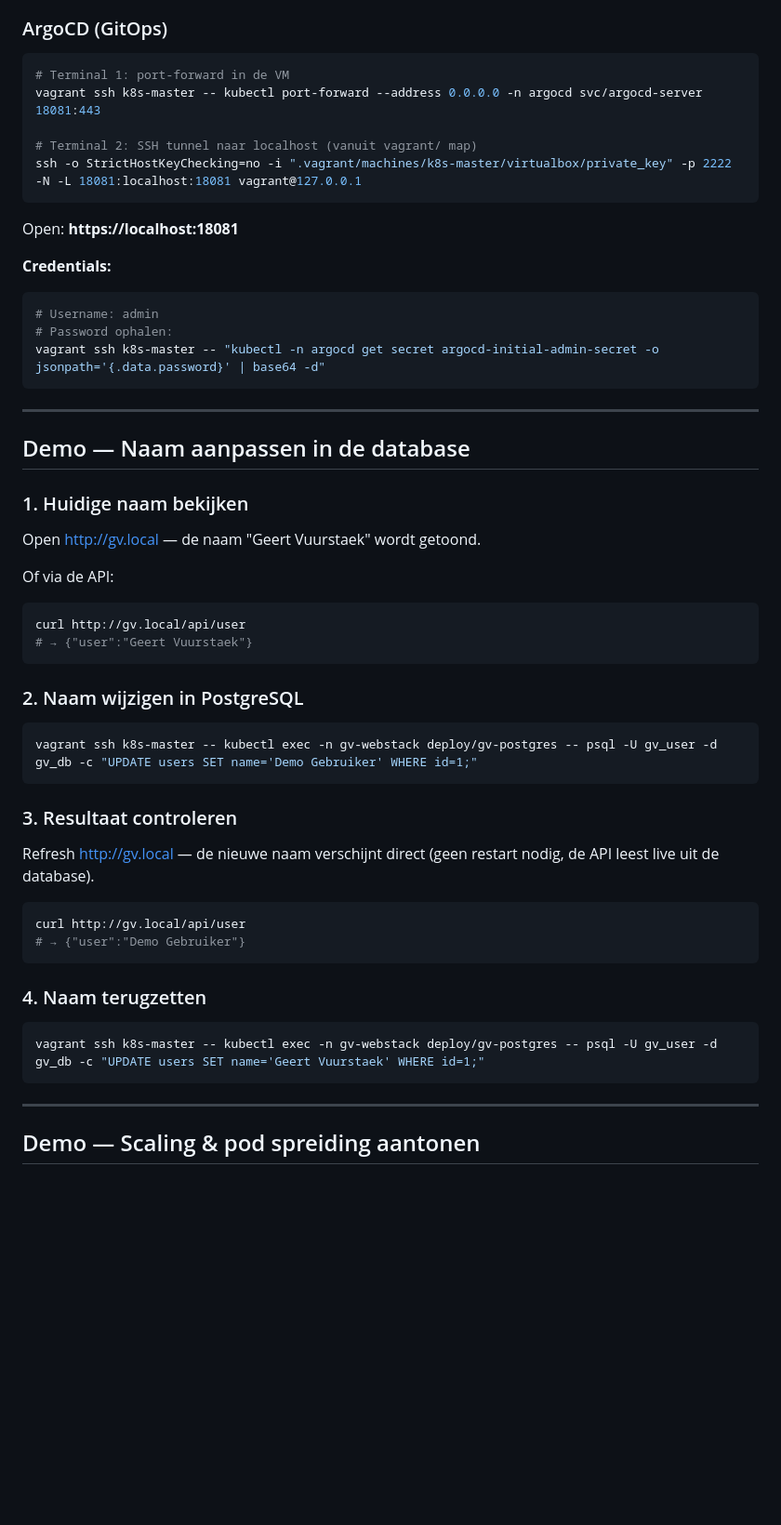
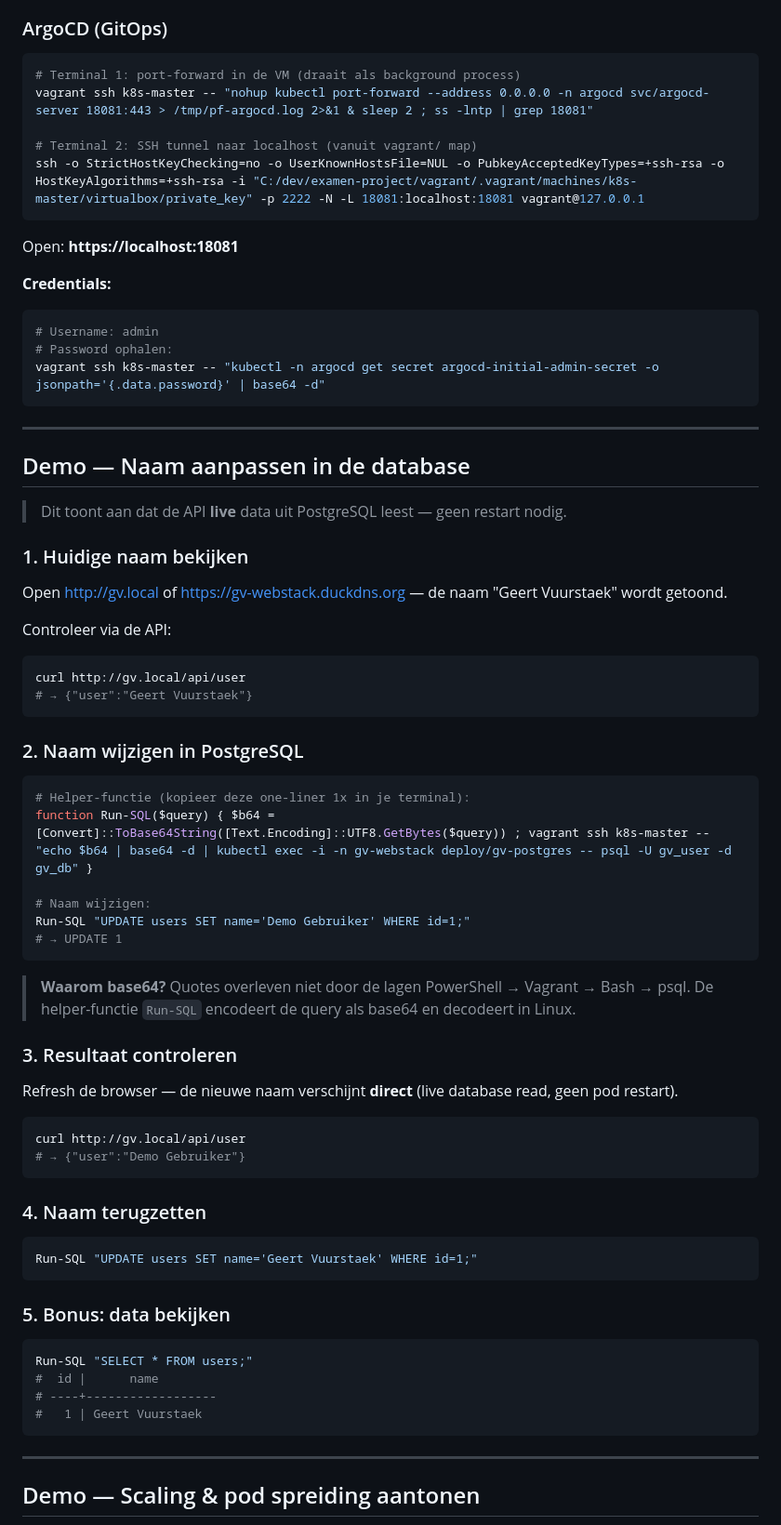
Before and after one commit to Geert-Vuurstaek/linuxweb, a Markdown page: README.md, the part around one of its changes. Shown at 93% size. Rendered like a GitHub page; blank space fills up the shorter version.

````diff
--- a/README.md
+++ b/README.md
@@ -152,11 +152,11 @@ Het "GV Kubernetes Cluster" dashboard opent automatisch met:
 
 ### ArgoCD (GitOps)
 ```powershell
-# Terminal 1: port-forward in de VM
-vagrant ssh k8s-master -- kubectl port-forward --address 0.0.0.0 -n argocd svc/argocd-server 18081:443
+# Terminal 1: port-forward in de VM (draait als background process)
+vagrant ssh k8s-master -- "nohup kubectl port-forward --address 0.0.0.0 -n argocd svc/argocd-server 18081:443 > /tmp/pf-argocd.log 2>&1 & sleep 2 ; ss -lntp | grep 18081"
 
 # Terminal 2: SSH tunnel naar localhost (vanuit vagrant/ map)
-ssh -o StrictHostKeyChecking=no -i ".vagrant/machines/k8s-master/virtualbox/private_key" -p 2222 -N -L 18081:localhost:18081 vagrant@127.0.0.1
+ssh -o StrictHostKeyChecking=no -o UserKnownHostsFile=NUL -o PubkeyAcceptedKeyTypes=+ssh-rsa -o HostKeyAlgorithms=+ssh-rsa -i "C:/dev/examen-project/vagrant/.vagrant/machines/k8s-master/virtualbox/private_key" -p 2222 -N -L 18081:localhost:18081 vagrant@127.0.0.1
 ```
 Open: **https://localhost:18081**
 
@@ -171,10 +171,12 @@ vagrant ssh k8s-master -- "kubectl -n argocd get secret argocd-initial-admin-sec
 
 ## Demo — Naam aanpassen in de database
 
+> Dit toont aan dat de API **live** data uit PostgreSQL leest — geen restart nodig.
+
 ### 1. Huidige naam bekijken
-Open http://gv.local — de naam "Geert Vuurstaek" wordt getoond.
+Open http://gv.local of https://gv-webstack.duckdns.org — de naam "Geert Vuurstaek" wordt getoond.
 
-Of via de API:
+Controleer via de API:
 ```powershell
 curl http://gv.local/api/user
 # → {"user":"Geert Vuurstaek"}
@@ -182,11 +184,19 @@ curl http://gv.local/api/user
 
 ### 2. Naam wijzigen in PostgreSQL
 ```powershell
-vagrant ssh k8s-master -- kubectl exec -n gv-webstack deploy/gv-postgres -- psql -U gv_user -d gv_db -c "UPDATE users SET name='Demo Gebruiker' WHERE id=1;"
+# Helper-functie (kopieer deze one-liner 1x in je terminal):
+function Run-SQL($query) { $b64 = [Convert]::ToBase64String([Text.Encoding]::UTF8.GetBytes($query)) ; vagrant ssh k8s-master -- "echo $b64 | base64 -d | kubectl exec -i -n gv-webstack deploy/gv-postgres -- psql -U gv_user -d gv_db" }
+
+# Naam wijzigen:
+Run-SQL "UPDATE users SET name='Demo Gebruiker' WHERE id=1;"
+# → UPDATE 1
 ```
 
+> **Waarom base64?** Quotes overleven niet door de lagen PowerShell → Vagrant → Bash → psql.
+> De helper-functie `Run-SQL` encodeert de query als base64 en decodeert in Linux.
+
 ### 3. Resultaat controleren
-Refresh http://gv.local — de nieuwe naam verschijnt direct (geen restart nodig, de API leest live uit de database).
+Refresh de browser — de nieuwe naam verschijnt **direct** (live database read, geen pod restart).
 
 ```powershell
 curl http://gv.local/api/user
@@ -195,7 +205,15 @@ curl http://gv.local/api/user
 
 ### 4. Naam terugzetten
 ```powershell
-vagrant ssh k8s-master -- kubectl exec -n gv-webstack deploy/gv-postgres -- psql -U gv_user -d gv_db -c "UPDATE users SET name='Geert Vuurstaek' WHERE id=1;"
+Run-SQL "UPDATE users SET name='Geert Vuurstaek' WHERE id=1;"
+```
+
+### 5. Bonus: data bekijken
+```powershell
+Run-SQL "SELECT * FROM users;"
+#  id |      name
+# ----+------------------
+#   1 | Geert Vuurstaek
 ```
 
 ---
````
Also changed, not shown: other parts of README.md (+46 -13 lines).
